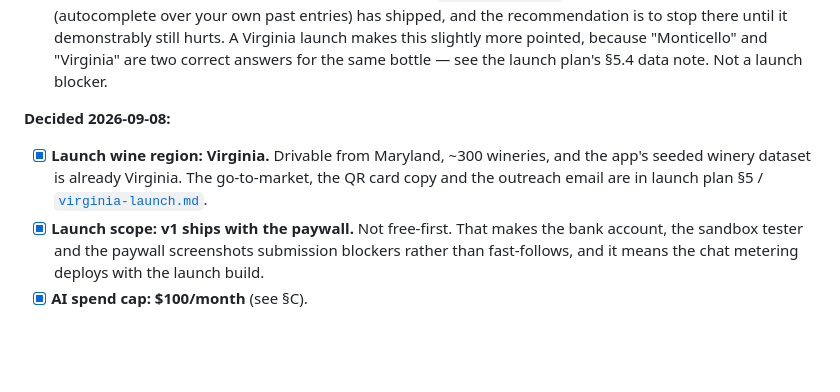
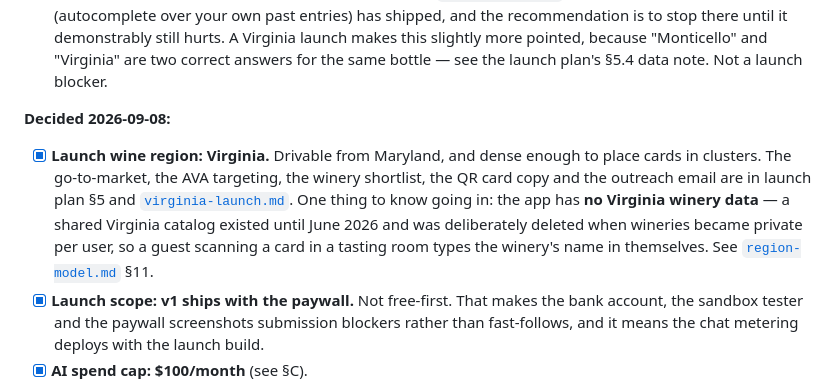
Before and after one commit to nhorto/cork-and-note, a Markdown page: docs/business/owner-checklist.md, the part around the change. GitHub-like rendering; blank space fills up the shorter version.

```diff
--- a/docs/business/owner-checklist.md
+++ b/docs/business/owner-checklist.md
@@ -93,7 +93,7 @@ Everything here needs your identity, your accounts, or your money. Items are in
 
 **Decided 2026-09-08:**
 
-- [x] **Launch wine region: Virginia.** Drivable from Maryland, ~300 wineries, and the app's seeded winery dataset is already Virginia. The go-to-market, the QR card copy and the outreach email are in launch plan §5 / [`virginia-launch.md`](virginia-launch.md).
+- [x] **Launch wine region: Virginia.** Drivable from Maryland, and dense enough to place cards in clusters. The go-to-market, the AVA targeting, the winery shortlist, the QR card copy and the outreach email are in launch plan §5 and [`virginia-launch.md`](virginia-launch.md). One thing to know going in: the app has **no Virginia winery data** — a shared Virginia catalog existed until June 2026 and was deliberately deleted when wineries became private per user, so a guest scanning a card in a tasting room types the winery's name in themselves. See [`region-model.md`](../research/region-model.md) §11.
 - [x] **Launch scope: v1 ships with the paywall.** Not free-first. That makes the bank account, the sandbox tester and the paywall screenshots submission blockers rather than fast-follows, and it means the chat metering deploys with the launch build.
 - [x] **AI spend cap: $100/month** (see §C).
 
```
Also changed, not shown: docs/business/launch-plan-2026-09.md (+1 -1 lines).
